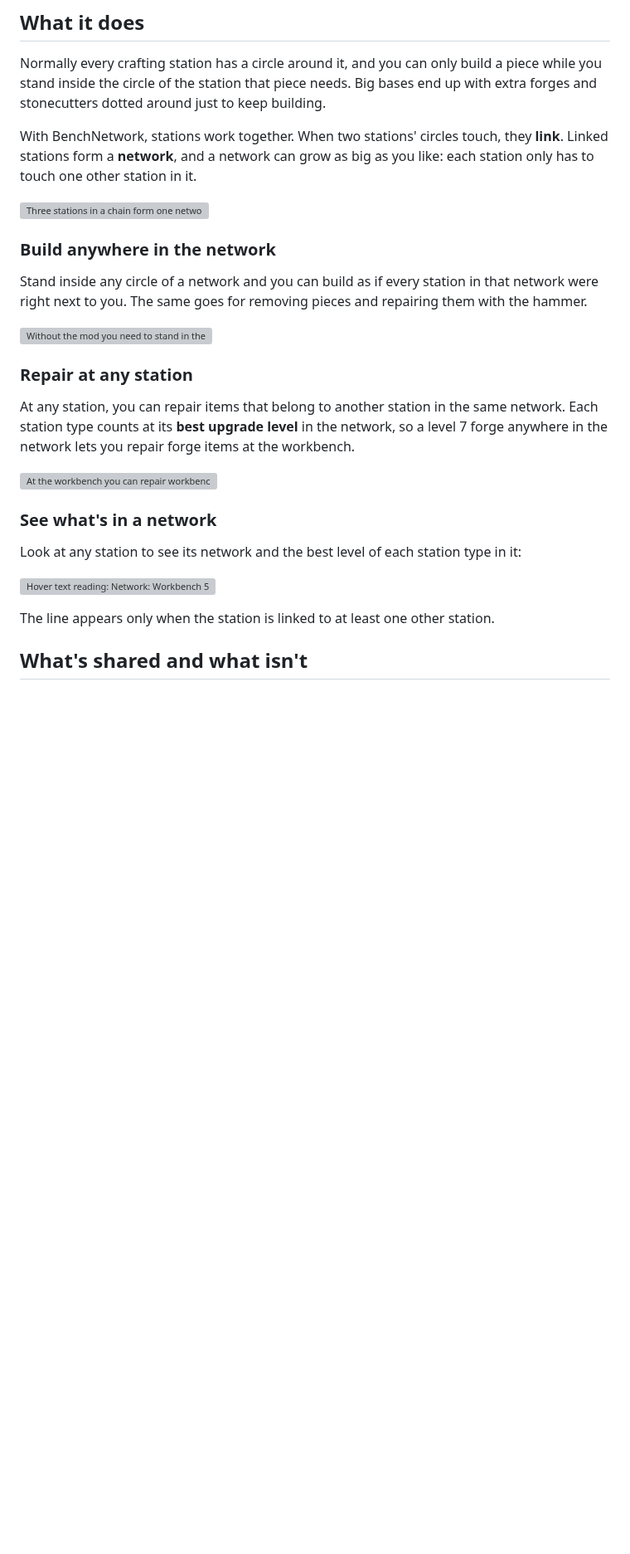
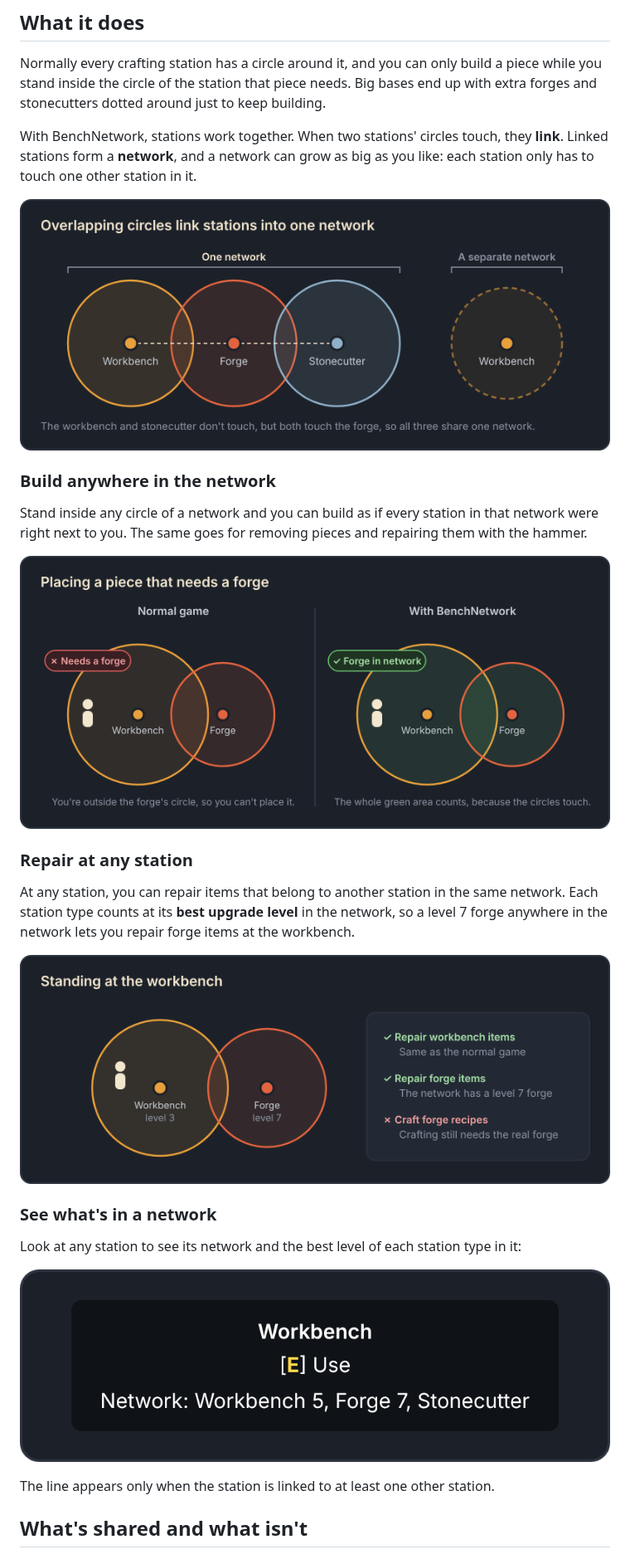
Before and after one commit to m0zzy/Bench-Network, a Markdown page: README.md, the part around the change. Shown at 83% size. GitHub-like rendering; pictures changed too: docs/images/building.png (added), docs/images/hover.png (added), docs/images/linking.png (added); blank space fills up the shorter version; grey boxes are pictures that could not be loaded.

```diff
--- a/README.md
+++ b/README.md
@@ -21,14 +21,14 @@ With BenchNetwork, stations work together. When two stations' circles touch, the
 form a **network**, and a network can grow as big as you like: each station only has to touch one other
 station in it.
 
-![Three stations in a chain form one network; a station on its own forms its own network](docs/images/linking.svg)
+![Three stations in a chain form one network; a station on its own forms its own network](docs/images/linking.png)
 
 ### Build anywhere in the network
 
 Stand inside any circle of a network and you can build as if every station in that network were right next to
 you. The same goes for removing pieces and repairing them with the hammer.
 
-![Without the mod you need to stand in the forge's circle; with it, the workbench's circle counts too](docs/images/building.svg)
+![Without the mod you need to stand in the forge's circle; with it, the workbench's circle counts too](docs/images/building.png)
 
 ### Repair at any station
 
@@ -36,13 +36,13 @@ At any station, you can repair items that belong to another station in the same
 counts at its **best upgrade level** in the network, so a level 7 forge anywhere in the network lets you repair
 forge items at the workbench.
 
-![At the workbench you can repair workbench and forge items, but forge recipes still need the forge](docs/images/repair.svg)
+![At the workbench you can repair workbench and forge items, but forge recipes still need the forge](docs/images/repair.png)
 
 ### See what's in a network
 
 Look at any station to see its network and the best level of each station type in it:
 
-![Hover text reading: Network: Workbench 5, Forge 7, Stonecutter](docs/images/hover.svg)
+![Hover text reading: Network: Workbench 5, Forge 7, Stonecutter](docs/images/hover.png)
 
 The line appears only when the station is linked to at least one other station.
 
```
Also changed, not shown: docs/DEVELOPMENT.md (+9 -2 lines), 2 other files.
